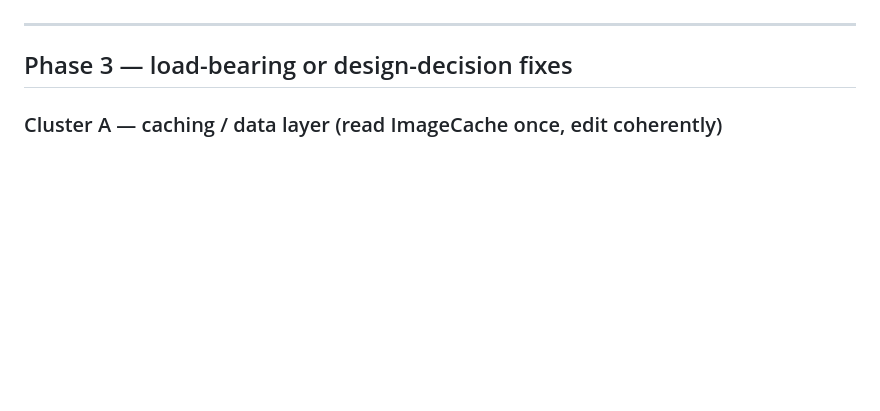
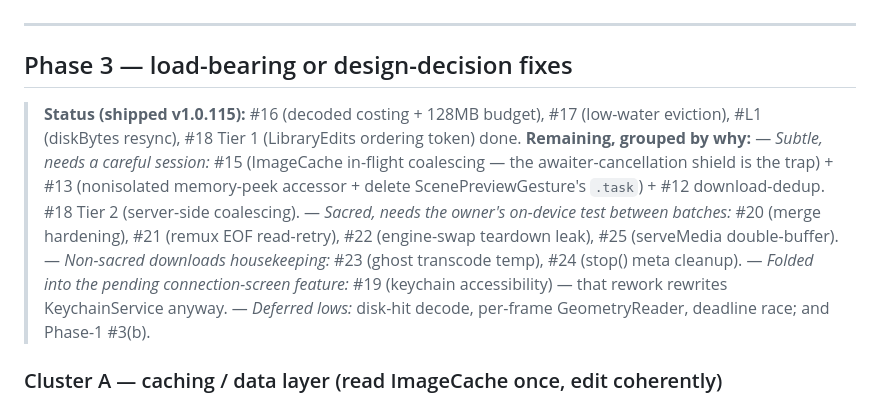
Before and after one commit to nphil/stashy, a Markdown page: docs/PERF_STABILITY_REVIEW_2026-07-01.md, the part around the change. Drawn GitHub-style; blank space fills up the shorter version.

Commit message:
docs: record Phase 3 progress + remaining-work grouping
Co-Authored-By: Claude Opus 4.8 <noreply@anthropic.com>

```diff
--- a/docs/PERF_STABILITY_REVIEW_2026-07-01.md
+++ b/docs/PERF_STABILITY_REVIEW_2026-07-01.md
@@ -202,6 +202,18 @@ only in the uncaught-exception handler.
 
 ## Phase 3 — load-bearing or design-decision fixes
 
+> **Status (shipped v1.0.115):** #16 (decoded costing + 128MB budget), #17 (low-water eviction), #L1
+> (diskBytes resync), #18 Tier 1 (LibraryEdits ordering token) done. **Remaining, grouped by why:**
+> — *Subtle, needs a careful session:* #15 (ImageCache in-flight coalescing — the awaiter-cancellation
+>   shield is the trap) + #13 (nonisolated memory-peek accessor + delete ScenePreviewGesture's `.task`) +
+>   #12 download-dedup. #18 Tier 2 (server-side coalescing).
+> — *Sacred, needs the owner's on-device test between batches:* #20 (merge hardening), #21 (remux EOF
+>   read-retry), #22 (engine-swap teardown leak), #25 (serveMedia double-buffer).
+> — *Non-sacred downloads housekeeping:* #23 (ghost transcode temp), #24 (stop() meta cleanup).
+> — *Folded into the pending connection-screen feature:* #19 (keychain accessibility) — that rework
+>   rewrites KeychainService anyway.
+> — *Deferred lows:* disk-hit decode, per-frame GeometryReader, deadline race; and Phase-1 #3(b).
+
 ### Cluster A — caching / data layer (read ImageCache once, edit coherently)
 
 ### 15. [M] ImageCache has no in-flight coalescing → every uncached thumbnail fetched 2–3×
```
